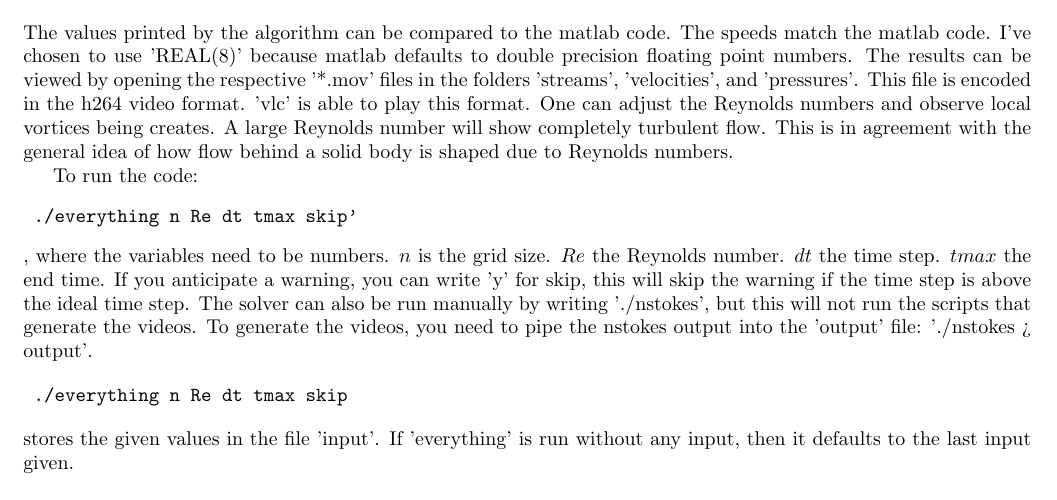
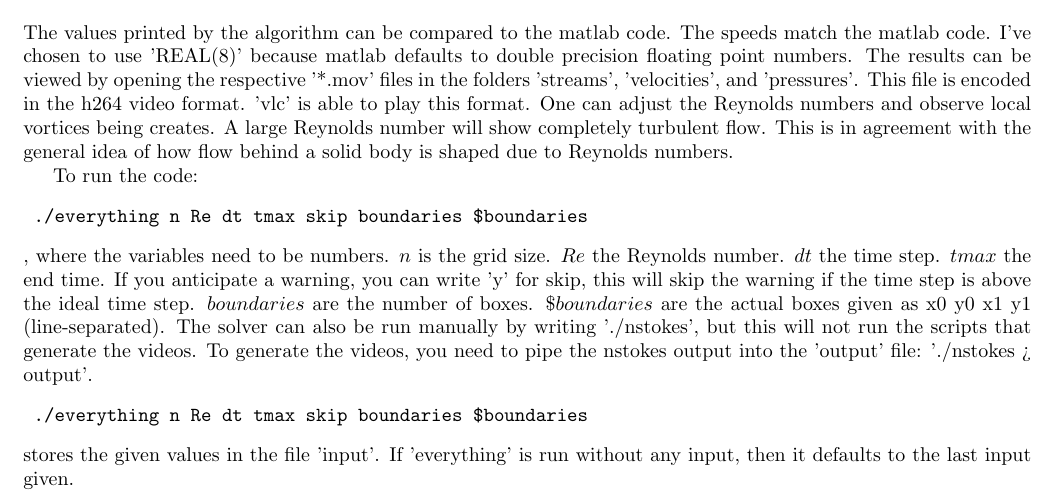
Before and after one commit to kstrafe/TMR4160, a LaTeX document (report.tex): part of page 10 of 11, cut so that both start at the same text. Compiled offline with pdfLaTeX.

Commit message:
Update the report to include stuff about boundaries

```diff
--- a/report.tex
+++ b/report.tex
@@ -233,9 +233,8 @@ I eventually got code duplication in the 'tovideo.sh' and 'generate_plots.sh' fi
 The values printed by the algorithm can be compared to the matlab code. The speeds match the matlab code. I've chosen to use 'REAL(8)' because matlab defaults to double precision floating point numbers. The results can be viewed by opening the respective '*.mov' files in the folders 'streams', 'velocities', and 'pressures'. This file is encoded in the h264 video format. 'vlc' is able to play this format. One can adjust the Reynolds numbers and observe local vortices being creates. A large Reynolds number will show completely turbulent flow. This is in agreement with the general idea of how flow behind a solid body is shaped due to Reynolds numbers.
 
 To run the code:
-\begin{verbatim} ./everything n Re dt tmax skip' \end{verbatim}, where the variables need to be numbers. $n$ is the grid size. $Re$ the Reynolds number. $dt$ the time step. $tmax$ the end time. If you anticipate a warning, you can write 'y' for skip, this will skip the warning if the time step is above the ideal time step. The solver can also be run manually by writing './nstokes', but this will not run the scripts that generate the videos. To generate the videos, you need to pipe the nstokes output into the 'output' file: './nstokes > output'.
-
-\begin{verbatim} ./everything n Re dt tmax skip \end{verbatim} stores the given values in the file 'input'. If 'everything' is run without any input, then it defaults to the last input given.
+\begin{verbatim} ./everything n Re dt tmax skip boundaries $boundaries \end{verbatim}, where the variables need to be numbers. $n$ is the grid size. $Re$ the Reynolds number. $dt$ the time step. $tmax$ the end time. If you anticipate a warning, you can write 'y' for skip, this will skip the warning if the time step is above the ideal time step. $boundaries$ are the number of boxes. $\$boundaries$ are the actual boxes given as x0 y0 x1 y1 (line-separated). The solver can also be run manually by writing './nstokes', but this will not run the scripts that generate the videos. To generate the videos, you need to pipe the nstokes output into the 'output' file: './nstokes > output'.
+\begin{verbatim} ./everything n Re dt tmax skip boundaries $boundaries \end{verbatim} stores the given values in the file 'input'. If 'everything' is run without any input, then it defaults to the last input given.
 
 \chapter{Code}
 syscmd(`./createlisting.sh')
```
